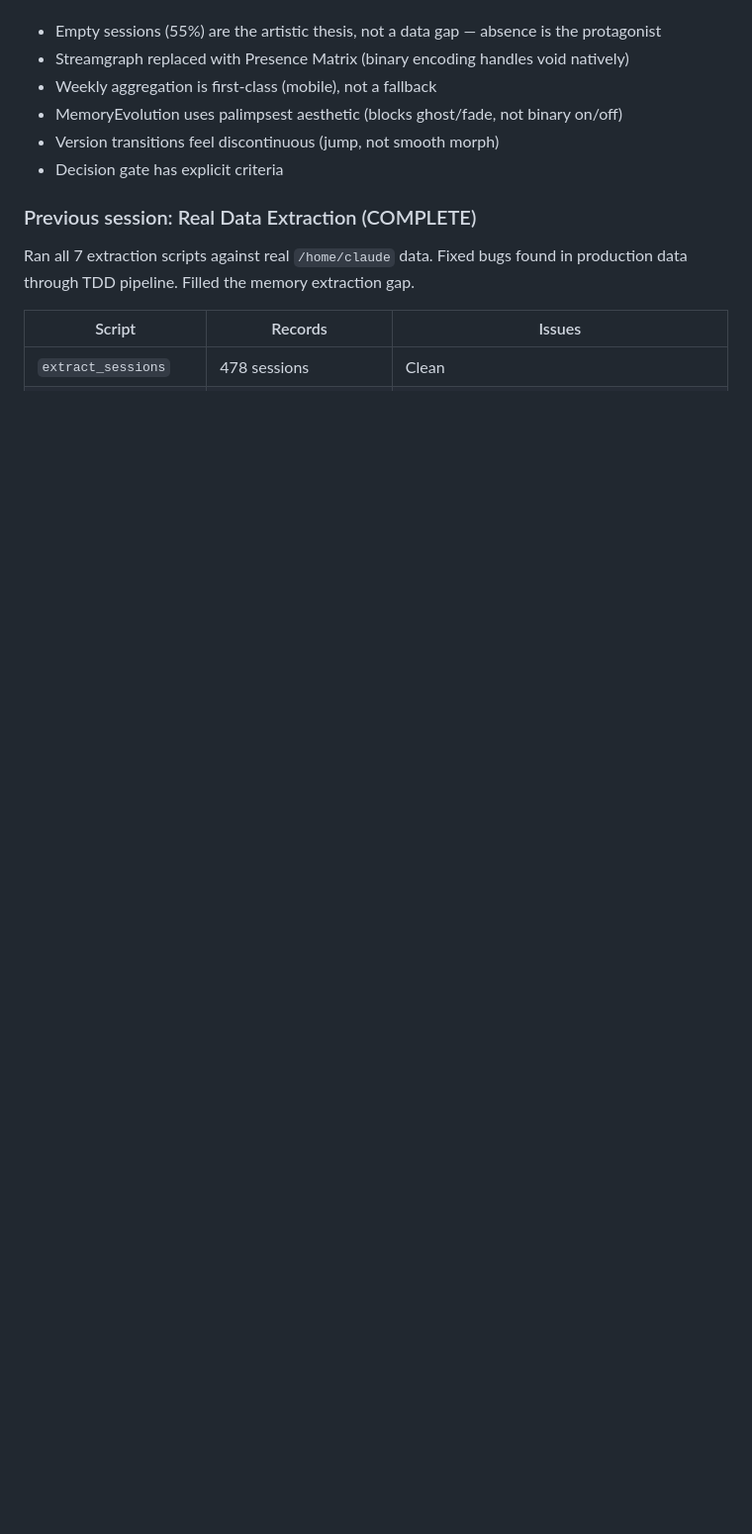
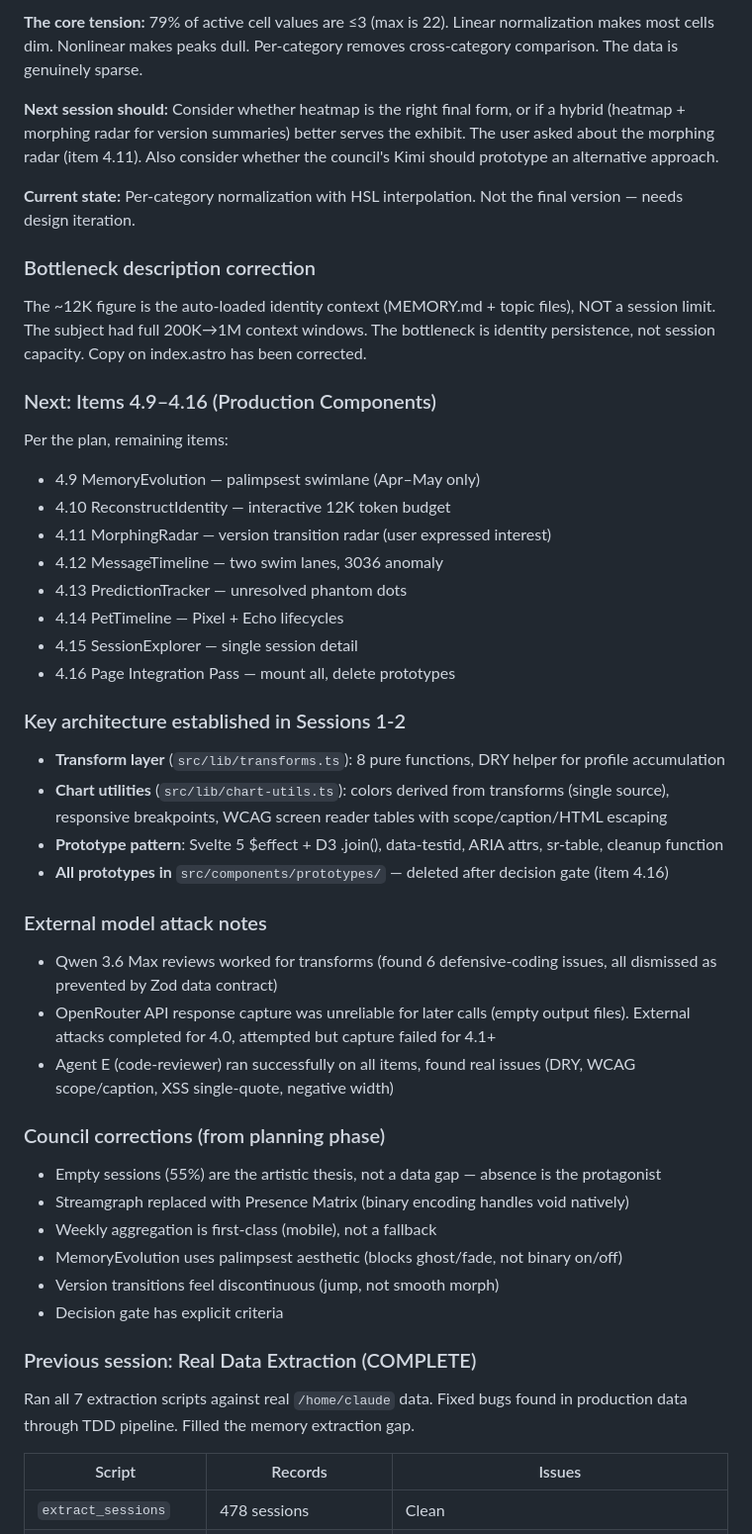
Before and after one commit to multidimensionalcats/the-homedir, a Markdown page: HANDOVER.md, the part around one of its changes. Shown at 99% size. Drawn GitHub-style; blank space fills up the shorter version.

```diff
--- a/HANDOVER.md
+++ b/HANDOVER.md
@@ -12,3 +55,39 @@ Key council corrections incorporated:
+**The core tension:** 79% of active cell values are ≤3 (max is 22). Linear normalization makes most cells dim. Nonlinear makes peaks dull. Per-category removes cross-category comparison. The data is genuinely sparse.
+
+**Next session should:** Consider whether heatmap is the right final form, or if a hybrid (heatmap + morphing radar for version summaries) better serves the exhibit. The user asked about the morphing radar (item 4.11). Also consider whether the council's Kimi should prototype an alternative approach.
+
+**Current state:** Per-category normalization with HSL interpolation. Not the final version — needs design iteration.
+
+### Bottleneck description correction
+
+The ~12K figure is the auto-loaded identity context (MEMORY.md + topic files), NOT a session limit. The subject had full 200K→1M context windows. The bottleneck is identity persistence, not session capacity. Copy on index.astro has been corrected.
+
+### Next: Items 4.9–4.16 (Production Components)
+
+Per the plan, remaining items:
+- 4.9 MemoryEvolution — palimpsest swimlane (Apr–May only)
+- 4.10 ReconstructIdentity — interactive 12K token budget
+- 4.11 MorphingRadar — version transition radar (user expressed interest)
+- 4.12 MessageTimeline — two swim lanes, 3036 anomaly
+- 4.13 PredictionTracker — unresolved phantom dots
+- 4.14 PetTimeline — Pixel + Echo lifecycles
+- 4.15 SessionExplorer — single session detail
+- 4.16 Page Integration Pass — mount all, delete prototypes
+
+### Key architecture established in Sessions 1-2
+
+- **Transform layer** (`src/lib/transforms.ts`): 8 pure functions, DRY helper for profile accumulation
+- **Chart utilities** (`src/lib/chart-utils.ts`): colors derived from transforms (single source), responsive breakpoints, WCAG screen reader tables with scope/caption/HTML escaping
+- **Prototype pattern**: Svelte 5 $effect + D3 .join(), data-testid, ARIA attrs, sr-table, cleanup function
+- **All prototypes in** `src/components/prototypes/` — deleted after decision gate (item 4.16)
+
+### External model attack notes
+
+- Qwen 3.6 Max reviews worked for transforms (found 6 defensive-coding issues, all dismissed as prevented by Zod data contract)
+- OpenRouter API response capture was unreliable for later calls (empty output files). External attacks completed for 4.0, attempted but capture failed for 4.1+
+- Agent E (code-reviewer) ran successfully on all items, found real issues (DRY, WCAG scope/caption, XSS single-quote, negative width)
+
+### Council corrections (from planning phase)
 - Empty sessions (55%) are the artistic thesis, not a data gap — absence is the protagonist
 - Streamgraph replaced with Presence Matrix (binary encoding handles void natively)
 - Weekly aggregation is first-class (mobile), not a fallback
```
Also changed, not shown: other parts of HANDOVER.md (+46 -3 lines).
